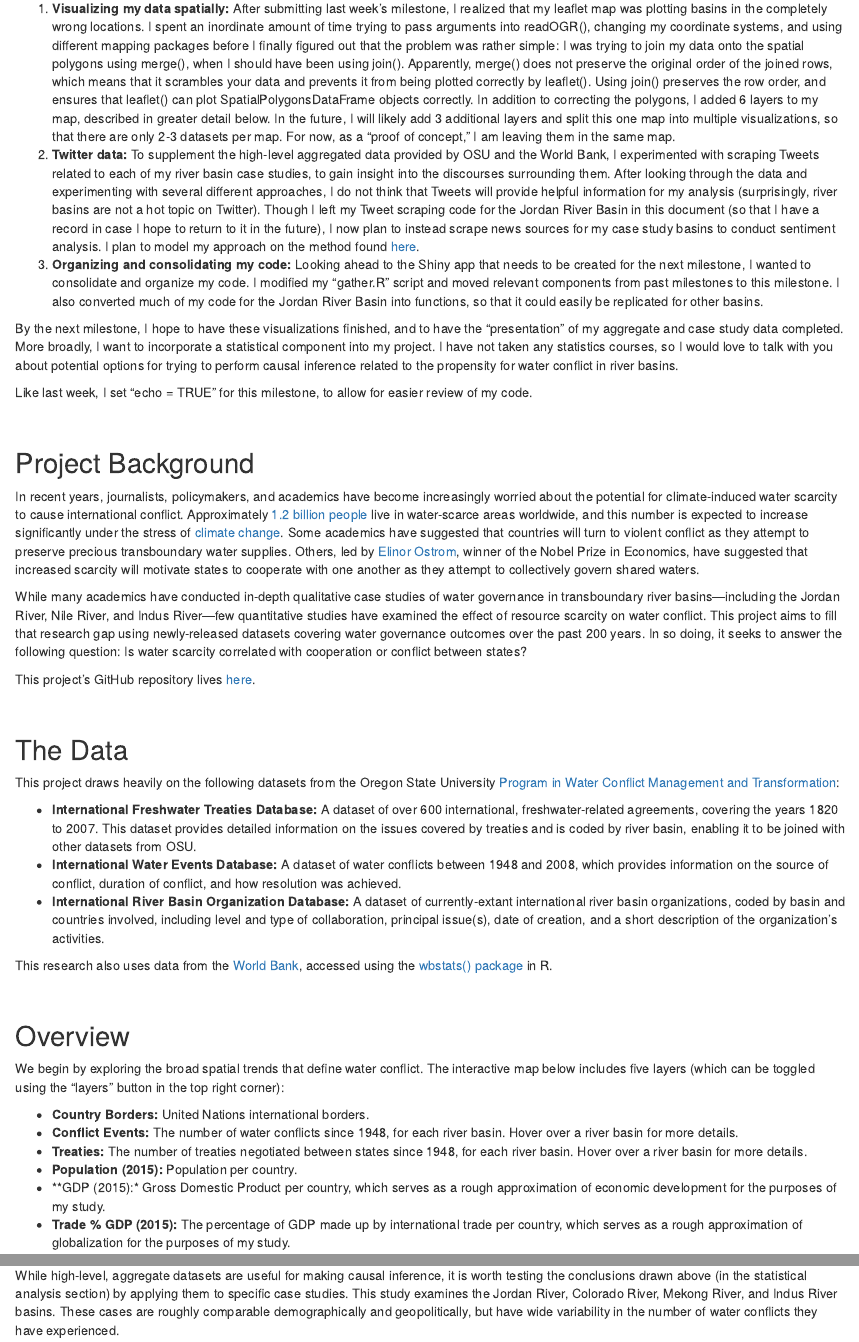
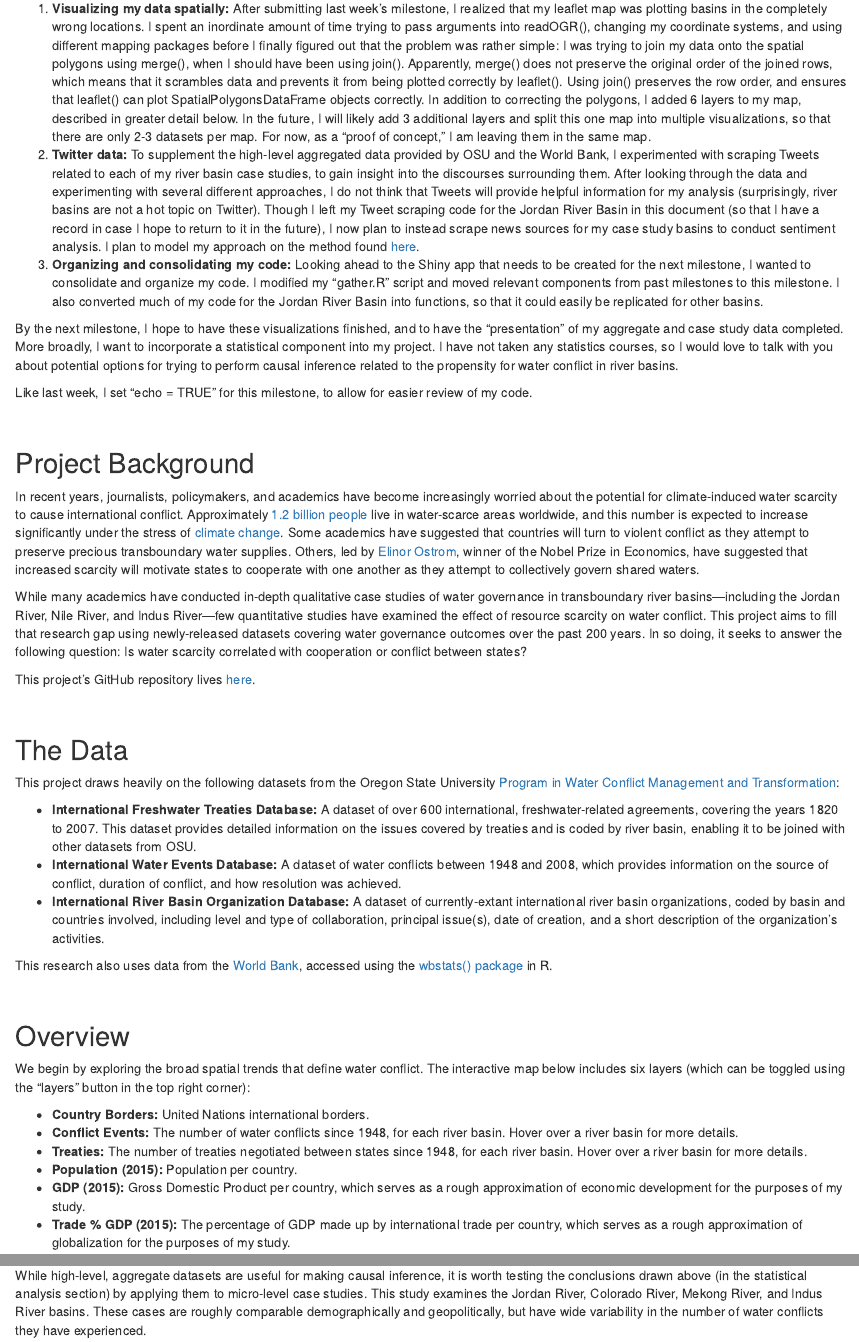
Before and after one commit to BobbyCurrent/transboundary-water-conflict, an R Markdown document (ms_5.Rmd): the page in a window 1100 px wide, from 220 px down, and a second part further down, joined at a grey line. Rendered offline with R 4.5, knitr and Pandoc, with nearby package versions; some code elsewhere in the file could not run offline.

Commit message:
Made grammar and clarity edits to milestone 5.

````diff
--- a/ms_5.Rmd
+++ b/ms_5.Rmd
@@ -23,7 +23,7 @@ render("gather.R")
 ## This Week's Progress
 I worked on three main projects this week:
 
-1. **Visualizing my data spatially:** After submitting last week's milestone, I realized that my leaflet map was plotting basins in the completely wrong locations. I spent an inordinate amount of time trying to pass arguments into readOGR(), changing my coordinate systems, and using different mapping packages before I finally figured out that the problem was rather simple: I was trying to join my data onto the spatial polygons using merge(), when I should have been using join(). Apparently, merge() does not preserve the original order of the joined rows, which means that it scrambles your data and prevents it from being plotted correctly by leaflet(). Using join() preserves the row order, and ensures that leaflet() can plot SpatialPolygonsDataFrame objects correctly. In addition to correcting the polygons, I added 6 layers to my map, described in greater detail below. In the future, I will likely add 3 additional layers and split this one map into multiple visualizations, so that there are only 2-3 datasets per map. For now, as a "proof of concept," I am leaving them in the same map.
+1. **Visualizing my data spatially:** After submitting last week's milestone, I realized that my leaflet map was plotting basins in the completely wrong locations. I spent an inordinate amount of time trying to pass arguments into readOGR(), changing my coordinate systems, and using different mapping packages before I finally figured out that the problem was rather simple: I was trying to join my data onto the spatial polygons using merge(), when I should have been using join(). Apparently, merge() does not preserve the original order of the joined rows, which means that it scrambles data and prevents it from being plotted correctly by leaflet(). Using join() preserves the row order, and ensures that leaflet() can plot SpatialPolygonsDataFrame objects correctly. In addition to correcting the polygons, I added 6 layers to my map, described in greater detail below. In the future, I will likely add 3 additional layers and split this one map into multiple visualizations, so that there are only 2-3 datasets per map. For now, as a "proof of concept," I am leaving them in the same map.
 2. **Twitter data:** To supplement the high-level aggregated data provided by OSU and the World Bank, I experimented with scraping Tweets related to each of my river basin case studies, to gain insight into the discourses surrounding them. After looking through the data and experimenting with several different approaches, I do not think that Tweets will provide helpful information for my analysis (surprisingly, river basins are not a hot topic on Twitter). Though I left my Tweet scraping code for the Jordan River Basin in this document (so that I have a record in case I hope to return to it in the future), I now plan to instead scrape news sources for my case study basins to conduct sentiment analysis. I plan to model my approach on the method found [here](https://www.r-bloggers.com/scraping-google-news-with-rvest/).
 3. **Organizing and consolidating my code:** Looking ahead to the Shiny app that needs to be created for the next milestone, I wanted to consolidate and organize my code. I modified my "gather.R" script and moved relevant components from past milestones to this milestone. I also converted much of my code for the Jordan River Basin into functions, so that it could easily be replicated for other basins.
 
@@ -54,13 +54,13 @@ This research also uses data from the [World Bank](https://data.worldbank.org),
 <br>
 
 ## Overview
-We begin by exploring the broad spatial trends that define water conflict. The interactive map below includes five layers (which can be toggled using the "layers" button in the top right corner):
+We begin by exploring the broad spatial trends that define water conflict. The interactive map below includes six layers (which can be toggled using the "layers" button in the top right corner):
 
 * **Country Borders:** United Nations international borders.
 * **Conflict Events:** The number of water conflicts since 1948, for each river basin. Hover over a river basin for more details.
 * **Treaties:** The number of treaties negotiated between states since 1948, for each river basin. Hover over a river basin for more details.
 * **Population (2015):** Population per country.
-* **GDP (2015):* Gross Domestic Product per country, which serves as a rough approximation of economic development for the purposes of my study.
+* **GDP (2015):** Gross Domestic Product per country, which serves as a rough approximation of economic development for the purposes of my study.
 * **Trade % GDP (2015):** The percentage of GDP made up by international trade per country, which serves as a rough approximation of globalization for the purposes of my study.
 
 In the future, I will also map the following variables:
@@ -312,7 +312,7 @@ leaflet(width = "100%") %>%
 <br>
 
 ## Case Studies {.tabset .tabset-fade}
-While high-level, aggregate datasets are useful for making causal inference, it is worth testing the conclusions drawn above (in the statistical analysis section) by applying them to specific case studies. This study examines the Jordan River, Colorado River, Mekong River, and Indus River basins. These cases are roughly comparable demographically and geopolitically, but have wide variability in the number of water conflicts they have experienced.
+While high-level, aggregate datasets are useful for making causal inference, it is worth testing the conclusions drawn above (in the statistical analysis section) by applying them to micro-level case studies. This study examines the Jordan River, Colorado River, Mekong River, and Indus River basins. These cases are roughly comparable demographically and geopolitically, but have wide variability in the number of water conflicts they have experienced.
 
 ```{r events_functions}
 
````
Also changed, not shown: ms_5.Rmd (4 more changed lines).
